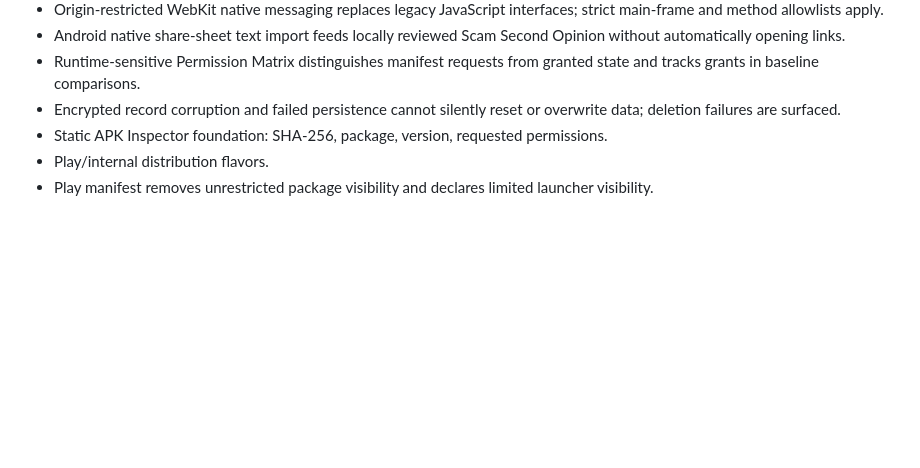
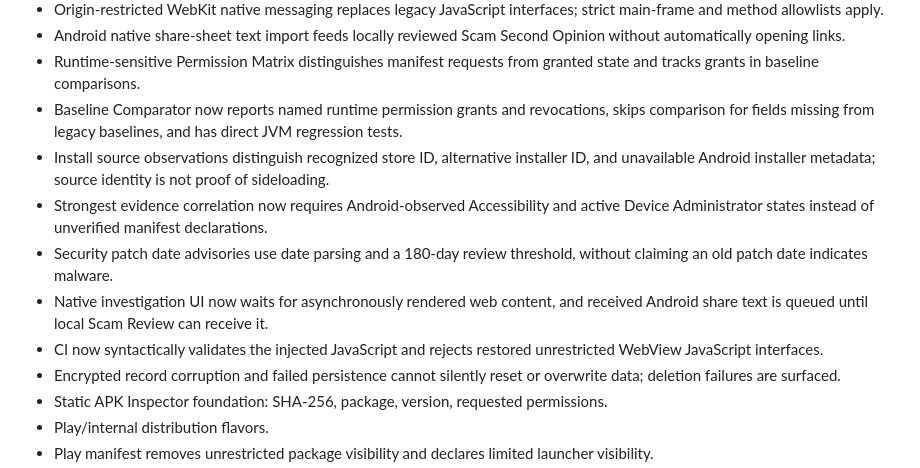
Before and after one commit to Brett81Ross/acelynn_scoutrace, a Markdown page: android/V2_1_ABL_STATUS.md, the part around the change. Rendered like a GitHub page; blank space fills up the shorter version.

Commit message:
Record evidence-accuracy and late-mount improvements in ScoutTrace atomic build status

```diff
--- a/android/V2_1_ABL_STATUS.md
+++ b/android/V2_1_ABL_STATUS.md
@@ -22,6 +22,12 @@ Validation branch only. No production deployment is authorized by this document.
 - Origin-restricted WebKit native messaging replaces legacy JavaScript interfaces; strict main-frame and method allowlists apply.
 - Android native share-sheet text import feeds locally reviewed Scam Second Opinion without automatically opening links.
 - Runtime-sensitive Permission Matrix distinguishes manifest requests from granted state and tracks grants in baseline comparisons.
+- Baseline Comparator now reports named runtime permission grants and revocations, skips comparison for fields missing from legacy baselines, and has direct JVM regression tests.
+- Install source observations distinguish recognized store ID, alternative installer ID, and unavailable Android installer metadata; source identity is not proof of sideloading.
+- Strongest evidence correlation now requires Android-observed Accessibility and active Device Administrator states instead of unverified manifest declarations.
+- Security patch date advisories use date parsing and a 180-day review threshold, without claiming an old patch date indicates malware.
+- Native investigation UI now waits for asynchronously rendered web content, and received Android share text is queued until local Scam Review can receive it.
+- CI now syntactically validates the injected JavaScript and rejects restored unrestricted WebView JavaScript interfaces.
 - Encrypted record corruption and failed persistence cannot silently reset or overwrite data; deletion failures are surfaced.
 - Static APK Inspector foundation: SHA-256, package, version, requested permissions.
 - Play/internal distribution flavors.
```
